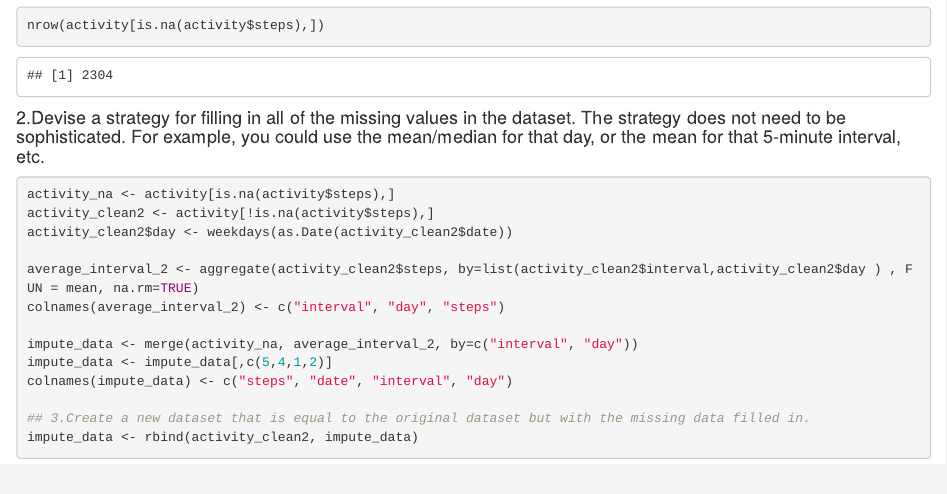
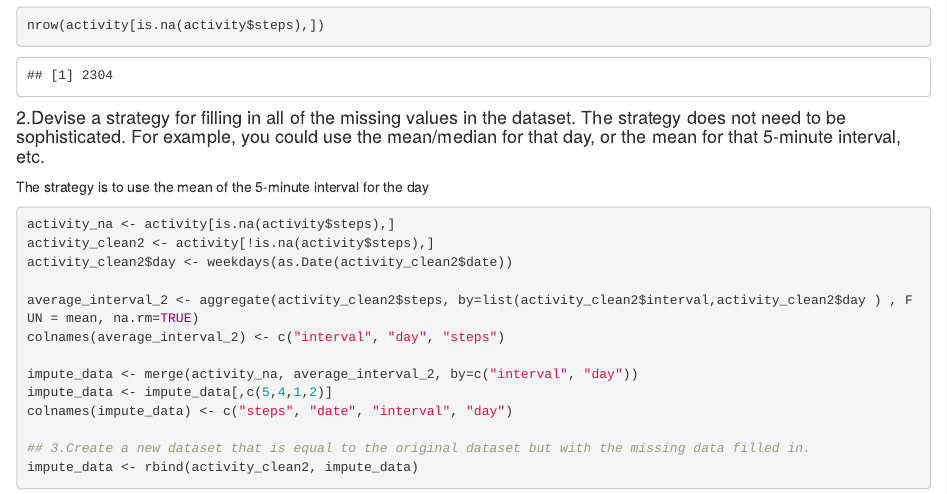
Before and after one commit to gmcastros/ReproducibleResearch_project1, an R Markdown document (PA1.Rmd): the page in a window 1100 px wide, from 2720 px down. The pictures show the output file PA1.html that the author committed with the source, opened offline.

Commit message:
Finalfinal

````diff
--- a/PA1.Rmd
+++ b/PA1.Rmd
@@ -73,6 +73,8 @@ nrow(activity[is.na(activity$steps),])
 
 #### 2.Devise a strategy for filling in all of the missing values in the dataset. The strategy does not need to be sophisticated. For example, you could use the mean/median for that day, or the mean for that 5-minute interval, etc.
 
+The strategy is to use the mean of the 5-minute interval for the day
+
 ```{r nadata}
 activity_na <- activity[is.na(activity$steps),]
 activity_clean2 <- activity[!is.na(activity$steps),]
````
Also changed, not shown: PA1.html, PA1.Rmd (2 more changed lines).
